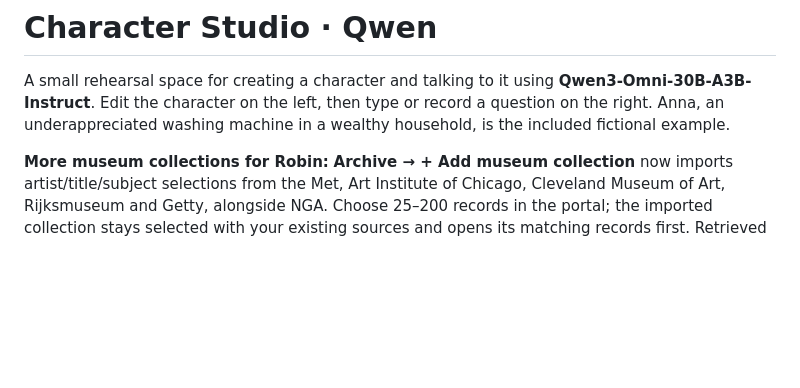
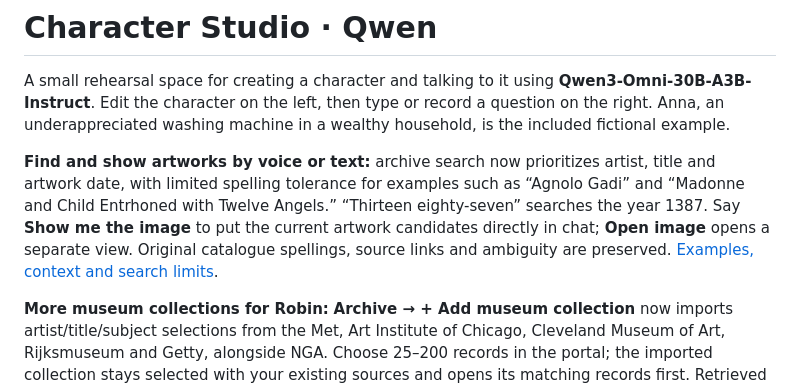
Before and after one commit to aleybaracatCoSTAR/Character_Studio_Qwen, a Markdown page: README.md, the part around the change. Rendered like a GitHub page; blank space fills up the shorter version.

Commit message:
Fix artwork lookup for spoken names and dates; show requested images in chat

```diff
--- a/README.md
+++ b/README.md
@@ -1,6 +1,8 @@
 # Character Studio · Qwen
 
 A small rehearsal space for creating a character and talking to it using **Qwen3-Omni-30B-A3B-Instruct**. Edit the character on the left, then type or record a question on the right. Anna, an underappreciated washing machine in a wealthy household, is the included fictional example.
+
+**Find and show artworks by voice or text:** archive search now prioritizes artist, title and artwork date, with limited spelling tolerance for examples such as “Agnolo Gadi” and “Madonne and Child Entrhoned with Twelve Angels.” “Thirteen eighty-seven” searches the year 1387. Say **Show me the image** to put the current artwork candidates directly in chat; **Open image** opens a separate view. Original catalogue spellings, source links and ambiguity are preserved. [Examples, context and search limits](docs/ARTWORK_SEARCH.md).
 
 **More museum collections for Robin:** **Archive → + Add museum collection** now imports artist/title/subject selections from the Met, Art Institute of Chicago, Cleveland Museum of Art, Rijksmuseum and Getty, alongside NGA. Choose 25–200 records in the portal; the imported collection stays selected with your existing sources and opens its matching records first. Retrieved artwork images, catalogue facts, rights and museum links use the existing chat cards. This is a bounded selection from each museum, not a full-catalogue mirror or visual-analysis model. [Museum setup, source details and operator import commands](docs/MUSEUM_COLLECTIONS.md).
 
```
Also changed, not shown: docs/ARTWORK_SEARCH.md (added, +39 -0 lines), docs/HANDOFF.md (+19 -1 lines), docs/RAG_COLLECTIONS.md (+1 -1 lines), docs/screenshots/artwork-request-preview.jpg (added), 14 other files.
